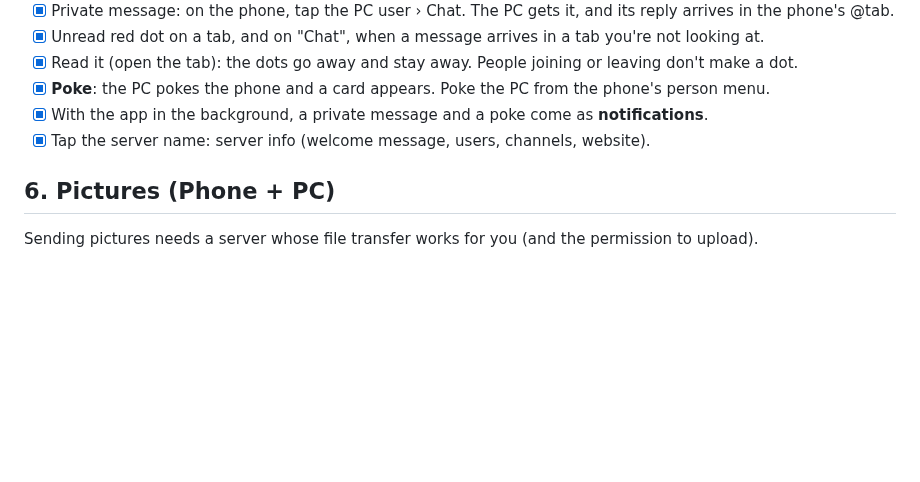
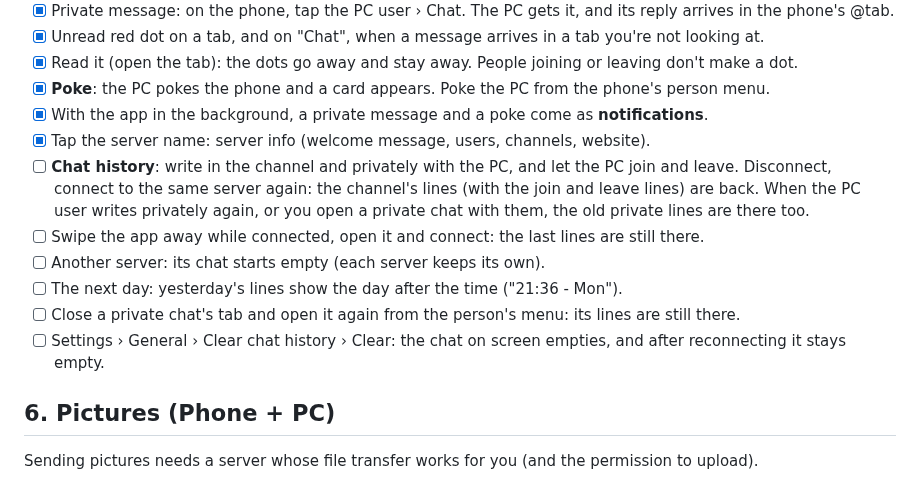
Before and after one commit to KorppuJauho/pocketts, a Markdown page: docs/TESTING.md, the part around the change. Drawn GitHub-style; blank space fills up the shorter version.

```diff
--- a/docs/TESTING.md
+++ b/docs/TESTING.md
@@ -65,6 +65,14 @@ permissions guests may not have.
 - [x] **Poke**: the PC pokes the phone and a card appears. Poke the PC from the phone's person menu.
 - [x] With the app in the background, a private message and a poke come as **notifications**.
 - [x] Tap the server name: server info (welcome message, users, channels, website).
+- [ ] **Chat history**: write in the channel and privately with the PC, and let the PC join and leave. Disconnect,
+      connect to the same server again: the channel's lines (with the join and leave lines) are back. When the PC
+      user writes privately again, or you open a private chat with them, the old private lines are there too.
+- [ ] Swipe the app away while connected, open it and connect: the last lines are still there.
+- [ ] Another server: its chat starts empty (each server keeps its own).
+- [ ] The next day: yesterday's lines show the day after the time ("21:36 - Mon").
+- [ ] Close a private chat's tab and open it again from the person's menu: its lines are still there.
+- [ ] Settings › General › Clear chat history › Clear: the chat on screen empties, and after reconnecting it stays empty.
 
 ## 6. Pictures (Phone + PC)
 Sending pictures needs a server whose file transfer works for you (and the permission to upload).
```
Also changed, not shown: CHANGELOG.md (+6 -0 lines), README.md (+2 -1 lines), docs/screenshots/chat.png, 10 other files.
